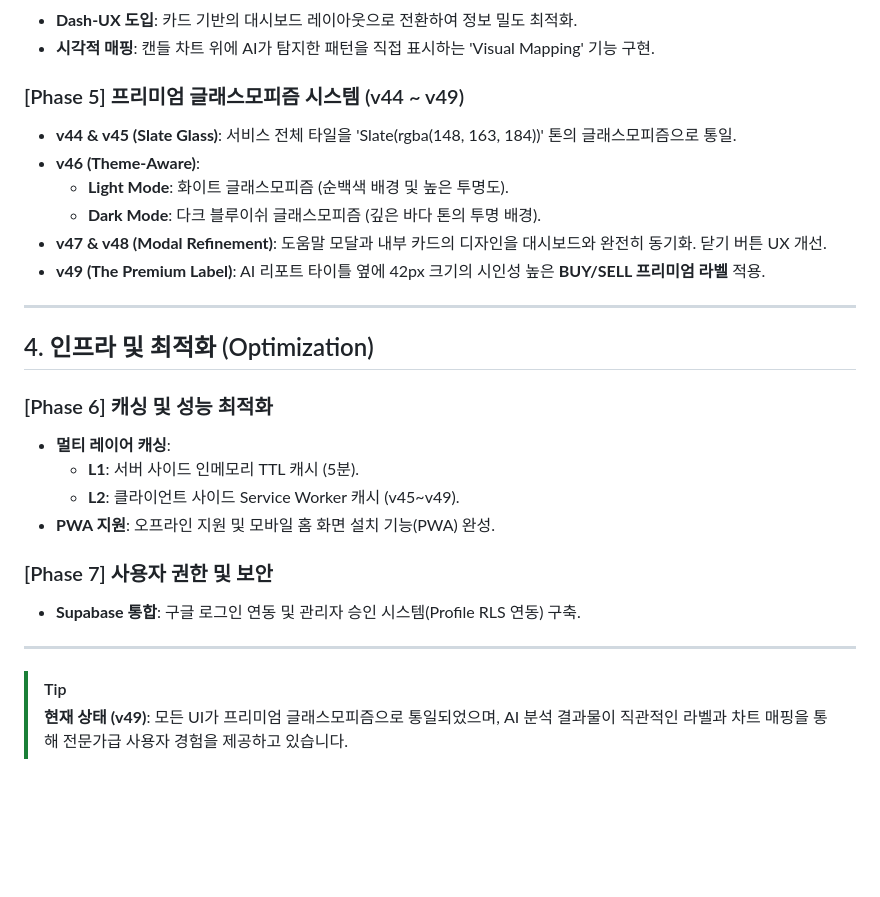
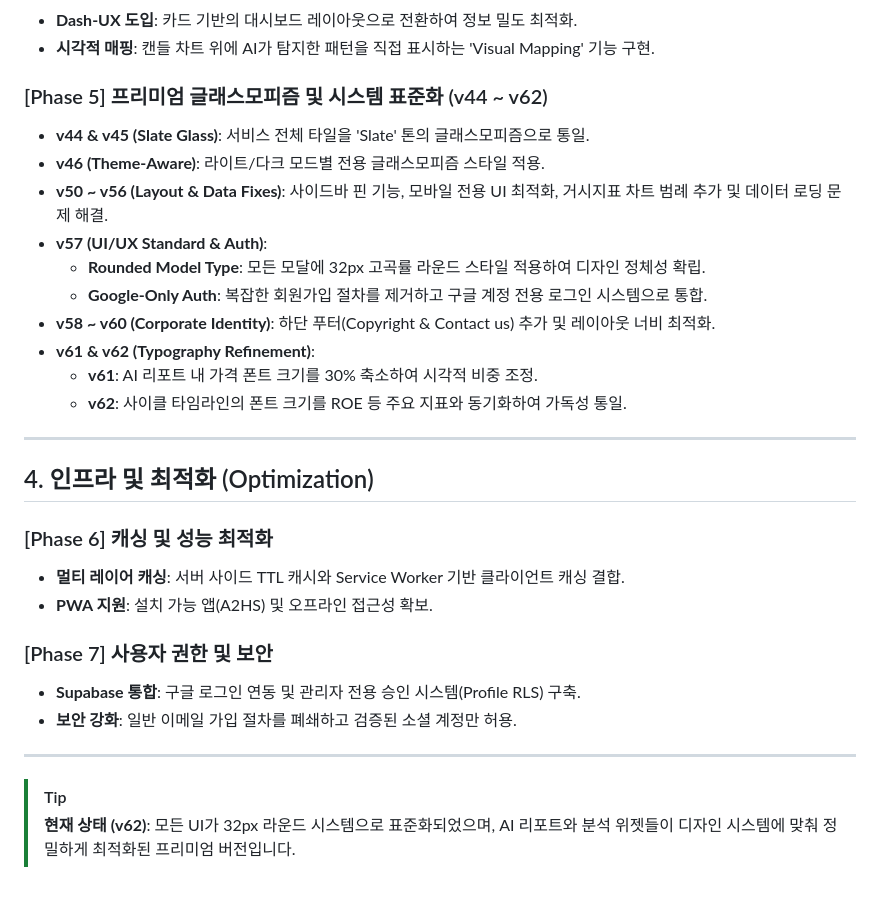
Before and after one commit to drbrookskim/todaysstock, a Markdown page: signnith_whole_task_history.md, the part around the change. Drawn GitHub-style; blank space fills up the shorter version.

```diff
--- a/signnith_whole_task_history.md
+++ b/signnith_whole_task_history.md
@@ -35,28 +35,31 @@
 *   **Dash-UX 도입**: 카드 기반의 대시보드 레이아웃으로 전환하여 정보 밀도 최적화.
 *   **시각적 매핑**: 캔들 차트 위에 AI가 탐지한 패턴을 직접 표시하는 'Visual Mapping' 기능 구현.
 
-### [Phase 5] 프리미엄 글래스모피즘 시스템 (v44 ~ v49)
-*   **v44 & v45 (Slate Glass)**: 서비스 전체 타일을 'Slate(rgba(148, 163, 184))' 톤의 글래스모피즘으로 통일.
-*   **v46 (Theme-Aware)**:
-    *   **Light Mode**: 화이트 글래스모피즘 (순백색 배경 및 높은 투명도).
-    *   **Dark Mode**: 다크 블루이쉬 글래스모피즘 (깊은 바다 톤의 투명 배경).
-*   **v47 & v48 (Modal Refinement)**: 도움말 모달과 내부 카드의 디자인을 대시보드와 완전히 동기화. 닫기 버튼 UX 개선.
-*   **v49 (The Premium Label)**: AI 리포트 타이틀 옆에 42px 크기의 시인성 높은 **BUY/SELL 프리미엄 라벨** 적용.
+### [Phase 5] 프리미엄 글래스모피즘 및 시스템 표준화 (v44 ~ v62)
+*   **v44 & v45 (Slate Glass)**: 서비스 전체 타일을 'Slate' 톤의 글래스모피즘으로 통일.
+*   **v46 (Theme-Aware)**: 라이트/다크 모드별 전용 글래스모피즘 스타일 적용.
+*   **v50 ~ v56 (Layout & Data Fixes)**: 사이드바 핀 기능, 모바일 전용 UI 최적화, 거시지표 차트 범례 추가 및 데이터 로딩 문제 해결.
+*   **v57 (UI/UX Standard & Auth)**:
+    *   **Rounded Model Type**: 모든 모달에 32px 고곡률 라운드 스타일 적용하여 디자인 정체성 확립.
+    *   **Google-Only Auth**: 복잡한 회원가입 절차를 제거하고 구글 계정 전용 로그인 시스템으로 통합.
+*   **v58 ~ v60 (Corporate Identity)**: 하단 푸터(Copyright & Contact us) 추가 및 레이아웃 너비 최적화.
+*   **v61 & v62 (Typography Refinement)**:
+    *   **v61**: AI 리포트 내 가격 폰트 크기를 30% 축소하여 시각적 비중 조정.
+    *   **v62**: 사이클 타임라인의 폰트 크기를 ROE 등 주요 지표와 동기화하여 가독성 통일.
 
 ---
 
 ## 4. 인프라 및 최적화 (Optimization)
 
 ### [Phase 6] 캐싱 및 성능 최적화
-*   **멀티 레이어 캐싱**:
-    *   **L1**: 서버 사이드 인메모리 TTL 캐시 (5분).
-    *   **L2**: 클라이언트 사이드 Service Worker 캐시 (v45~v49).
-*   **PWA 지원**: 오프라인 지원 및 모바일 홈 화면 설치 기능(PWA) 완성.
+*   **멀티 레이어 캐싱**: 서버 사이드 TTL 캐시와 Service Worker 기반 클라이언트 캐싱 결합.
+*   **PWA 지원**: 설치 가능 앱(A2HS) 및 오프라인 접근성 확보.
 
 ### [Phase 7] 사용자 권한 및 보안
-*   **Supabase 통합**: 구글 로그인 연동 및 관리자 승인 시스템(Profile RLS 연동) 구축.
+*   **Supabase 통합**: 구글 로그인 연동 및 관리자 전용 승인 시스템(Profile RLS) 구축.
+*   **보안 강화**: 일반 이메일 가입 절차를 폐쇄하고 검증된 소셜 계정만 허용.
 
 ---
 
 > [!TIP]
-> **현재 상태 (v49)**: 모든 UI가 프리미엄 글래스모피즘으로 통일되었으며, AI 분석 결과물이 직관적인 라벨과 차트 매핑을 통해 전문가급 사용자 경험을 제공하고 있습니다.
+> **현재 상태 (v62)**: 모든 UI가 32px 라운드 시스템으로 표준화되었으며, AI 리포트와 분석 위젯들이 디자인 시스템에 맞춰 정밀하게 최적화된 프리미엄 버전입니다.
```
Also changed, not shown: signnith_feature_list.md (+22 -27 lines), signnith_takeover_for_upgrade.md (+22 -12 lines).
